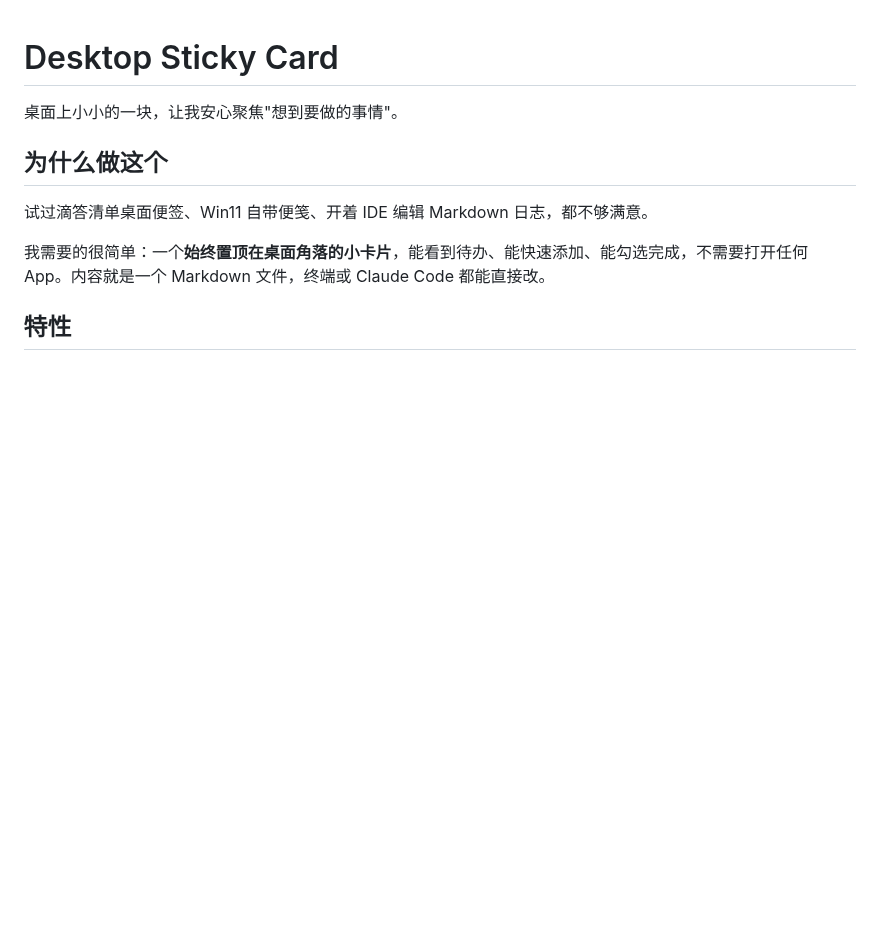
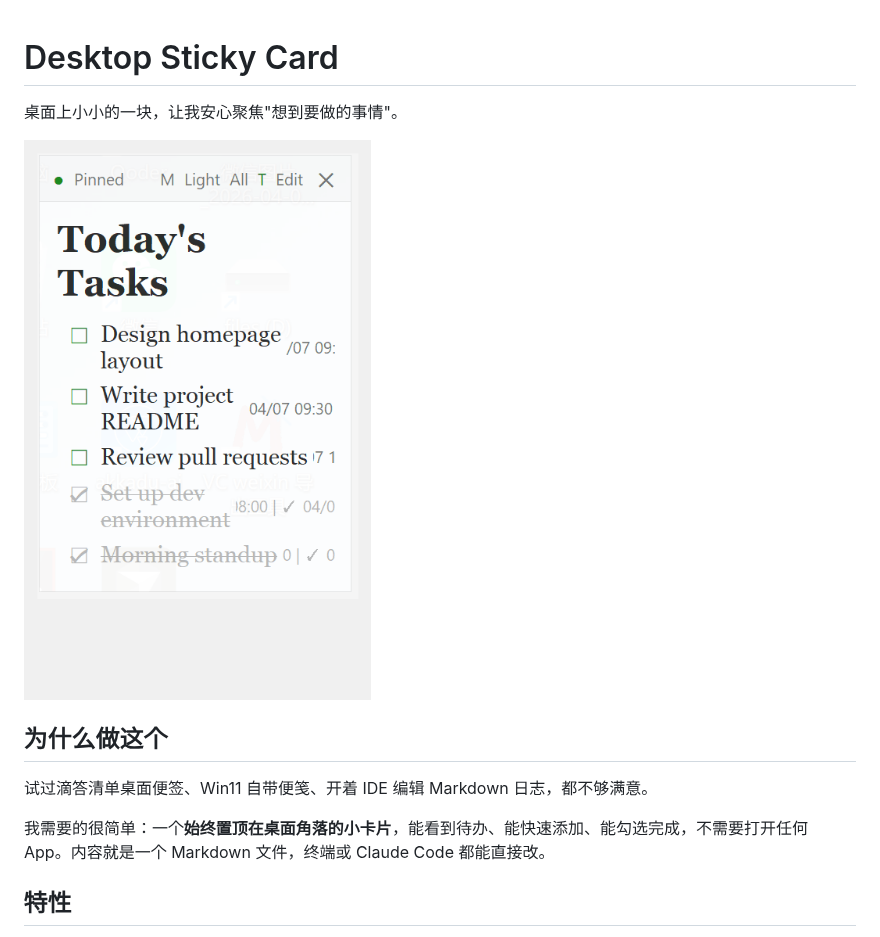
Before and after one commit to ChenJinCloud/desktop-sticky-card, a Markdown page: README.md, the part around the change. GitHub-like rendering; pictures changed too: demo.gif (added); blank space fills up the shorter version.

Commit message:
Add demo GIF and update README
- Add animated demo.gif showcasing 8 themes, font sizes, and Todo view
- Update README with GIF preview at top
- Add make-demo.py to gitignore

Co-Authored-By: Claude Opus 4.6 (1M context) <noreply@anthropic.com>

```diff
--- a/README.md
+++ b/README.md
@@ -1,6 +1,8 @@
 # Desktop Sticky Card
 
 桌面上小小的一块，让我安心聚焦"想到要做的事情"。
+
+![Demo](demo.gif)
 
 ## 为什么做这个
 
```
Also changed, not shown: 1 other file.
